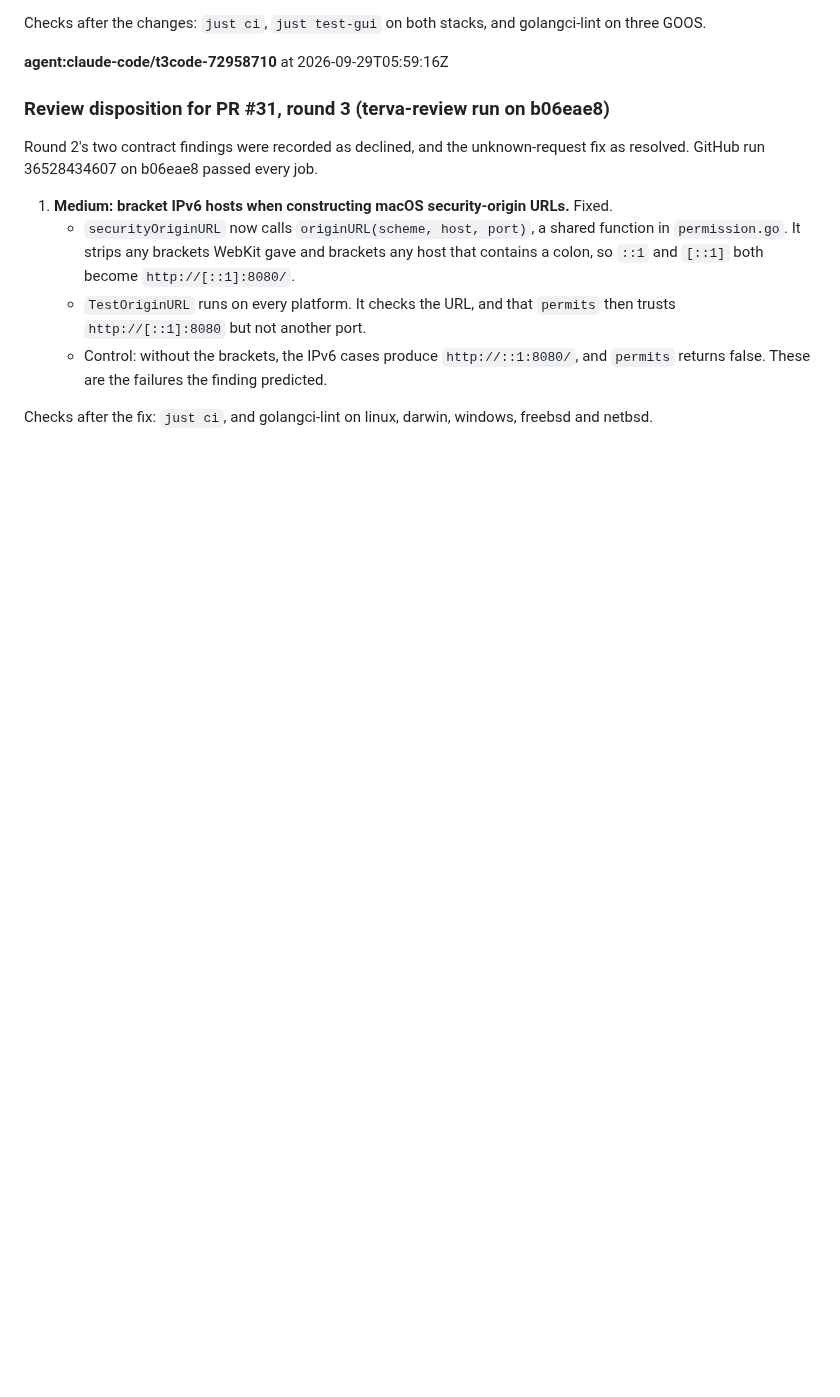
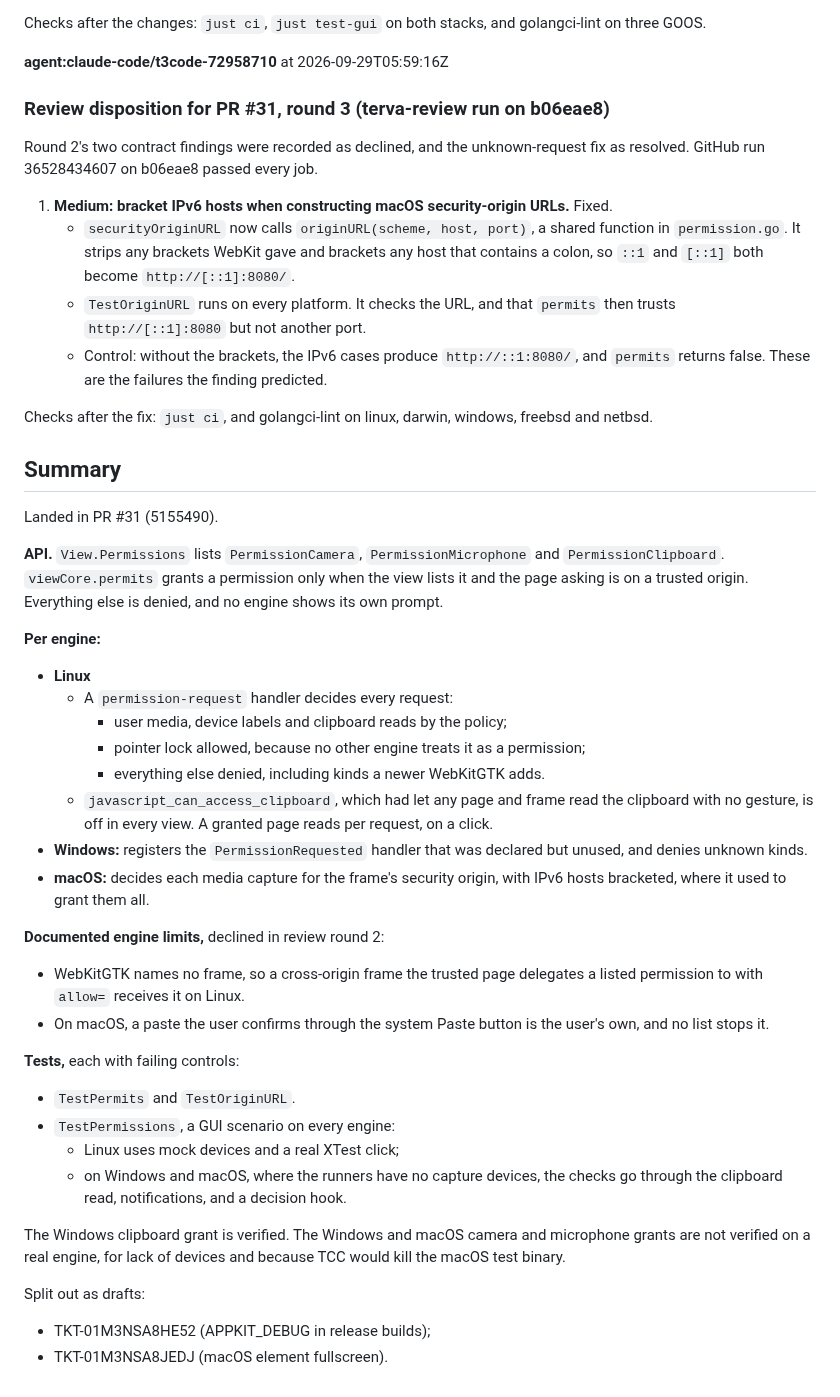
Before and after one commit to terva-sh/tuohi, a Markdown page: .tickets/done/TKT-01M3HWWRTVWVYSEDPRKSDPE783.md, the part around one of its changes. Drawn GitHub-style; blank space fills up the shorter version.

Commit message:
TKT-01M3HWWRTVWVYSEDPRKSDPE783 Deny media and clipboard permissions unless the app allows them: close after PR #31
Co-Authored-By: Claude Opus 5.5 (1M context) <noreply@anthropic.com>

```diff
--- a/.tickets/tickets/TKT-01M3HWWRTVWVYSEDPRKSDPE783.md
+++ b/.tickets/done/TKT-01M3HWWRTVWVYSEDPRKSDPE783.md
@@ -246,3 +239,35 @@ Round 2's two contract findings were recorded as declined, and the unknown-reque
    - Control: without the brackets, the IPv6 cases produce `http://::1:8080/`, and `permits` returns false. These are the failures the finding predicted.
 
 Checks after the fix: `just ci`, and golangci-lint on linux, darwin, windows, freebsd and netbsd.
+
+## Summary
+
+Landed in PR #31 (5155490).
+
+**API.** `View.Permissions` lists `PermissionCamera`, `PermissionMicrophone` and `PermissionClipboard`. `viewCore.permits` grants a permission only when the view lists it and the page asking is on a trusted origin. Everything else is denied, and no engine shows its own prompt.
+
+**Per engine:**
+- **Linux**
+  - A `permission-request` handler decides every request:
+    - user media, device labels and clipboard reads by the policy;
+    - pointer lock allowed, because no other engine treats it as a permission;
+    - everything else denied, including kinds a newer WebKitGTK adds.
+  - `javascript_can_access_clipboard`, which had let any page and frame read the clipboard with no gesture, is off in every view. A granted page reads per request, on a click.
+- **Windows:** registers the `PermissionRequested` handler that was declared but unused, and denies unknown kinds.
+- **macOS:** decides each media capture for the frame's security origin, with IPv6 hosts bracketed, where it used to grant them all.
+
+**Documented engine limits,** declined in review round 2:
+- WebKitGTK names no frame, so a cross-origin frame the trusted page delegates a listed permission to with `allow=` receives it on Linux.
+- On macOS, a paste the user confirms through the system Paste button is the user's own, and no list stops it.
+
+**Tests,** each with failing controls:
+- `TestPermits` and `TestOriginURL`.
+- `TestPermissions`, a GUI scenario on every engine:
+  - Linux uses mock devices and a real XTest click;
+  - on Windows and macOS, where the runners have no capture devices, the checks go through the clipboard read, notifications, and a decision hook.
+
+The Windows clipboard grant is verified. The Windows and macOS camera and microphone grants are not verified on a real engine, for lack of devices and because TCC would kill the macOS test binary.
+
+Split out as drafts:
+- TKT-01M3NSA8HE52 (APPKIT_DEBUG in release builds);
+- TKT-01M3NSA8JEDJ (macOS element fullscreen).
```
Also changed, not shown: other parts of .tickets/done/TKT-01M3HWWRTVWVYSEDPRKSDPE783.md (+5 -12 lines).
